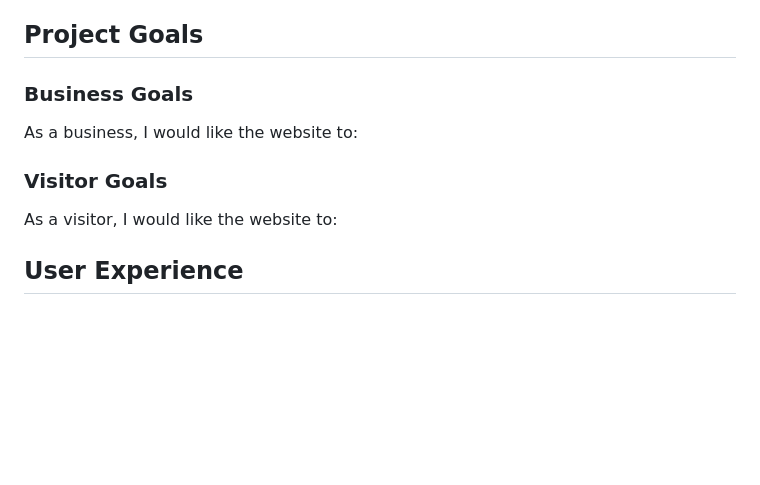
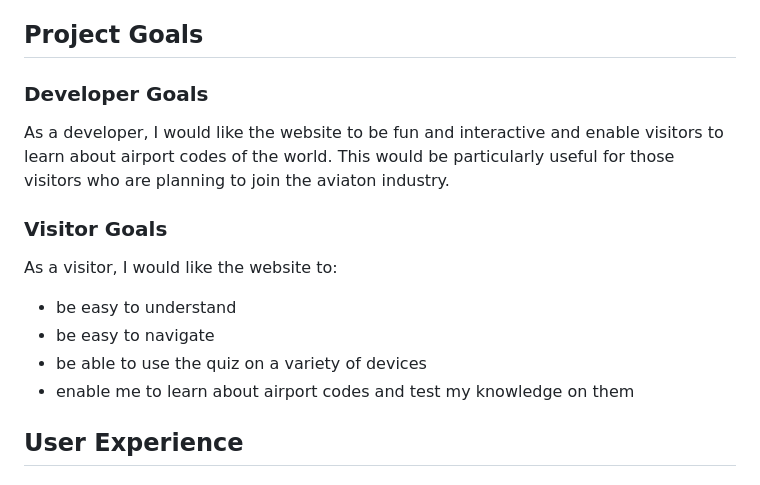
Before and after one commit to cshimvin/quiz-ms-2, a Markdown page: README.md, the part around the change. Rendered like a GitHub page; blank space fills up the shorter version.

Commit message:
Add developer and visitor goals to the readme document

```diff
--- a/README.md
+++ b/README.md
@@ -35,13 +35,17 @@
 
 ## Project Goals
 
-### Business Goals
+### Developer Goals
 
-As a business, I would like the website to:
+As a developer, I would like the website to be fun and interactive and enable visitors to learn about airport codes of the world. This would be particularly useful for those visitors who are planning to join the aviaton industry.
 
 ### Visitor Goals
 
 As a visitor, I would like the website to:
+- be easy to understand
+- be easy to navigate
+- be able to use the quiz on a variety of devices
+- enable me to learn about airport codes and test my knowledge on them
 
 ## User Experience
 
```
